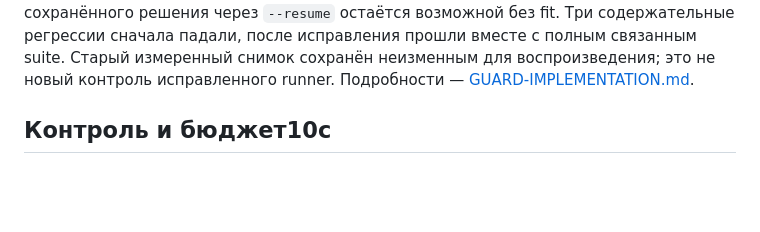
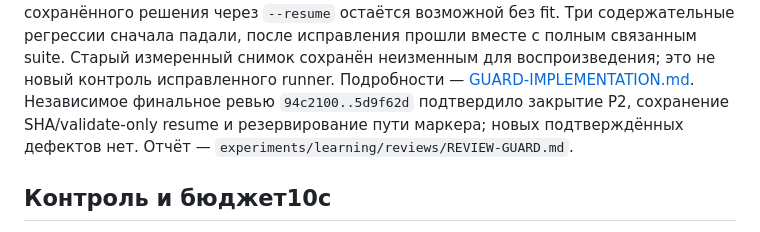
Before and after one commit to Shalioner/2048-bonk-bonk-tribe, a Markdown page: LEARNING.md, the part around the change. Rendered like a GitHub page; blank space fills up the shorter version.

Commit message:
Сохранить финальную независимую проверку запрета позднего обучения

```diff
--- a/LEARNING.md
+++ b/LEARNING.md
@@ -193,6 +193,9 @@ evaluation атомарно записывает общий `evaluation-started.
 после исправления прошли вместе с полным связанным suite. Старый измеренный
 снимок сохранён неизменным для воспроизведения; это не новый контроль
 исправленного runner. Подробности — [GUARD-IMPLEMENTATION.md](GUARD-IMPLEMENTATION.md).
+Независимое финальное ревью `94c2100..5d9f62d` подтвердило закрытие P2,
+сохранение SHA/validate-only resume и резервирование пути маркера; новых
+подтверждённых дефектов нет. Отчёт — `experiments/learning/reviews/REVIEW-GUARD.md`.
 
 ## Контроль и бюджет10с
 
```
Also changed, not shown: 1 other file.
